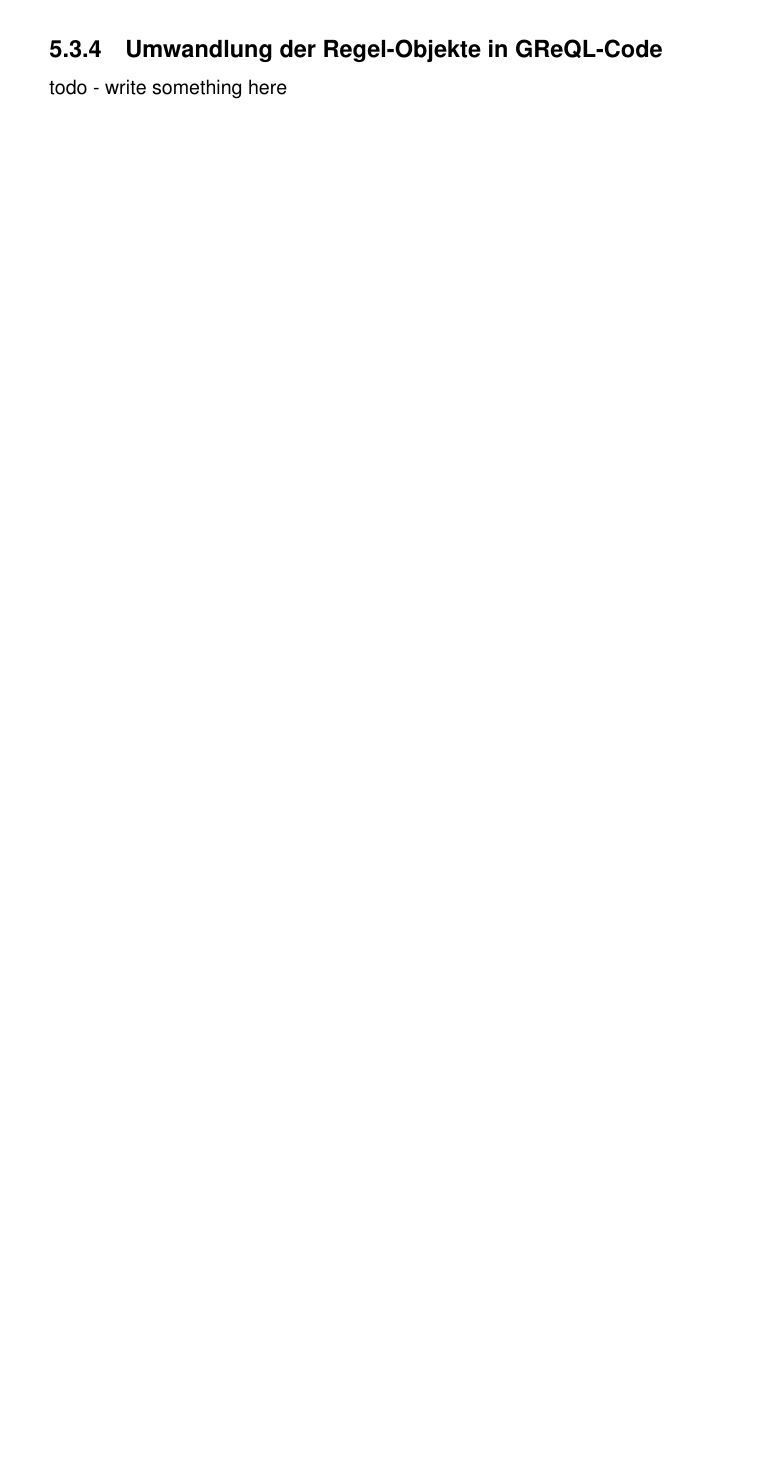
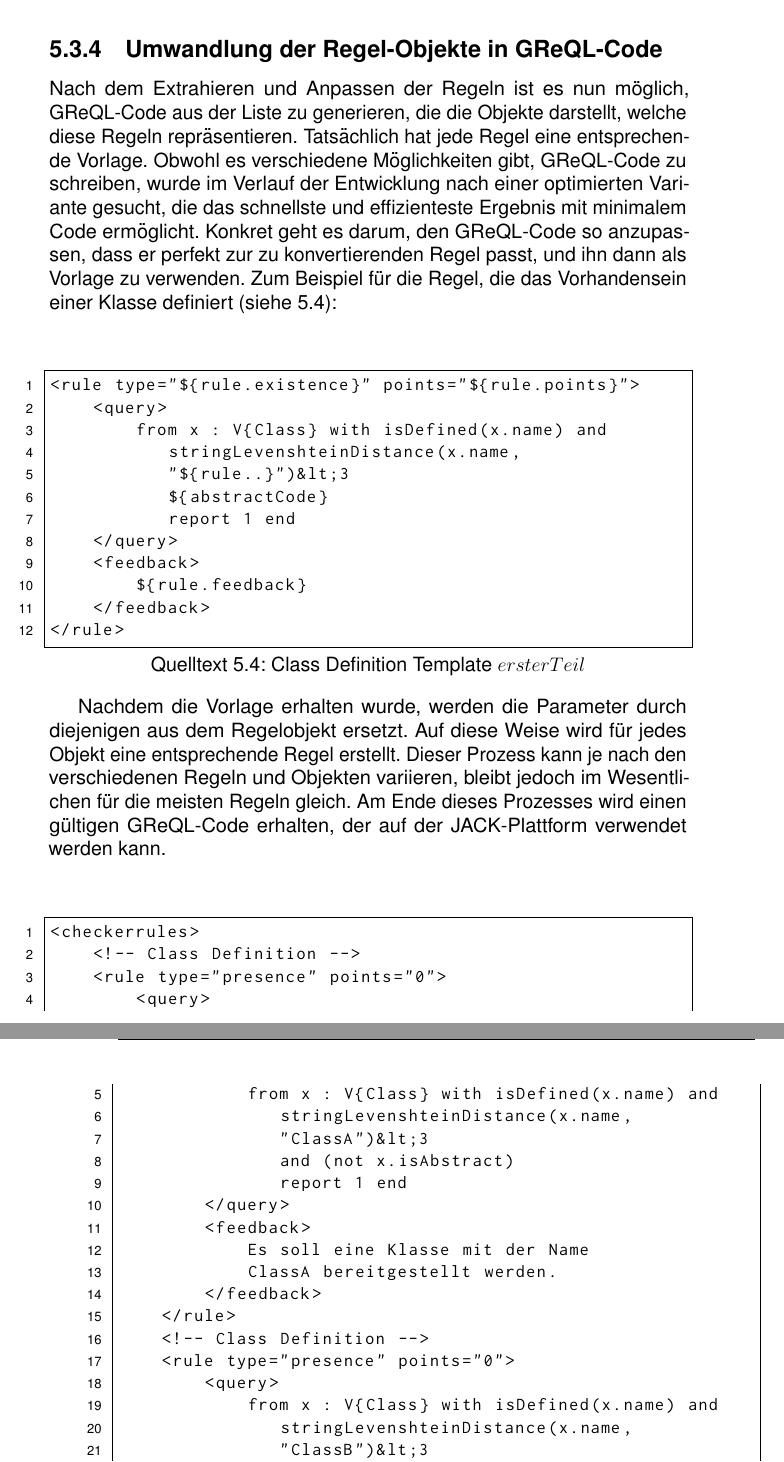
Before and after one commit to michael-mb/Masterthesis, a LaTeX thesis (main.tex, which reads content/05_implementierung_sections/GReQL_Converter.tex): part of page 67 of 84 before the commit and two parts of pages 67 and 68 of 86 after it, the two joined at a grey line, cut so that both start at the same text, the shorter picture padded with empty space. The pictures show the PDF file out/main.pdf that the author committed with the source.

Commit message:
chapter 5 - ok

```diff
--- a/content/05_implementierung_sections/GReQL_Converter.tex
+++ b/content/05_implementierung_sections/GReQL_Converter.tex
@@ -283,4 +283,66 @@ extrahiert und angepasst. Anschließend folgt der nächste Schritt, bei dem dies
 \end{figure}
 
 \subsection{Umwandlung der Regel-Objekte in GReQL-Code}\label{subsec:umwandlung-der-regel-objekte-in-greql-code}
-todo - write something here
+Nach dem Extrahieren und Anpassen der Regeln ist es nun möglich, GReQL-Code aus der Liste zu generieren, die die Objekte
+darstellt, welche diese Regeln repräsentieren. Tatsächlich hat jede Regel eine entsprechende Vorlage. Obwohl es
+verschiedene Möglichkeiten gibt, GReQL-Code zu schreiben, wurde im Verlauf der Entwicklung nach einer optimierten
+Variante gesucht, die das schnellste und effizienteste Ergebnis mit minimalem Code ermöglicht. Konkret geht es darum,
+den GReQL-Code so anzupassen, dass er perfekt zur zu konvertierenden Regel passt, und ihn dann als Vorlage zu verwenden.
+Zum Beispiel für die Regel, die das Vorhandensein einer Klasse definiert (siehe~\ref{lst:class_def_xml}):
+\\~\\
+\begin{lstlisting}[!h, caption={Class Definition Template \(erster Teil\)}, label={lst:class_def_xml}, language=xml]
+<rule type="${rule.existence}" points="${rule.points}">
+    <query>
+        from x : V{Class} with isDefined(x.name) and
+           stringLevenshteinDistance(x.name,
+           "${rule..}")&lt;3
+           ${abstractCode}
+           report 1 end
+    </query>
+    <feedback>
+        ${rule.feedback}
+    </feedback>
+</rule>
+\end{lstlisting}
+
+Nachdem die Vorlage erhalten wurde, werden die Parameter durch diejenigen aus dem Regelobjekt ersetzt. Auf diese Weise
+wird für jedes Objekt eine entsprechende Regel erstellt. Dieser Prozess kann je nach den verschiedenen Regeln und
+Objekten variieren, bleibt jedoch im Wesentlichen für die meisten Regeln gleich. Am Ende dieses Prozesses wird einen
+gültigen GReQL-Code erhalten, der auf der JACK-Plattform verwendet werden kann.
+\\~\\
+\begin{lstlisting}[!h, caption={Ausschnitt aus dem GReQL-Code, der nach der Konvertierung erhalten wurde}, label={lst:final_xml_convert}, language=xml]
+<checkerrules>
+    <!-- Class Definition -->
+    <rule type="presence" points="0">
+        <query>
+            from x : V{Class} with isDefined(x.name) and
+               stringLevenshteinDistance(x.name,
+               "ClassA")&lt;3
+               and (not x.isAbstract)
+               report 1 end
+        </query>
+        <feedback>
+            Es soll eine Klasse mit der Name
+            ClassA bereitgestellt werden.
+        </feedback>
+    </rule>
+    <!-- Class Definition -->
+    <rule type="presence" points="0">
+        <query>
+            from x : V{Class} with isDefined(x.name) and
+               stringLevenshteinDistance(x.name,
+               "ClassB")&lt;3
+               and (not x.isAbstract)
+               report 1 end
+        </query>
+        <feedback>
+            Es soll eine Klasse mit der Name
+            ClassB bereitgestellt werden.
+        </feedback>
+    </rule>
+    ...
+    <!-- Generalization rule -->
+    <rule type="presence" points="0">
+        <query>
+            from a,b : V{Class}
+                   with
@@ -286,0 +353,4 @@ todo - write something here
+                      a --> V{Generalization} --> b
+                   report 1 end
+        </query>
+        <feedback>
@@ -286,0 +360,8 @@ todo - write something here
+        </feedback>
+    </rule>
+    <!-- Test Association Rule -->
+    <rule type="presence" points="0">
+        <query>
+            from x,y : V{Class}
+                           with
+                              isDefined(x.name) and
@@ -286,0 +371,6 @@ todo - write something here
+                              x --> V{Property}
+                              --> V{Association}
+                              &lt;-- V{Property}
+                              &lt;-- y
+                           report 1 end
+        </query>
@@ -286,0 +382,4 @@ todo - write something here
+        </feedback>
+    </rule>
+</checkerrules>
+\end{lstlisting}
```
Also changed, not shown: out/main.pdf, content/05_implementierung_sections/GReQL_Converter.tex (26 more changed lines).
